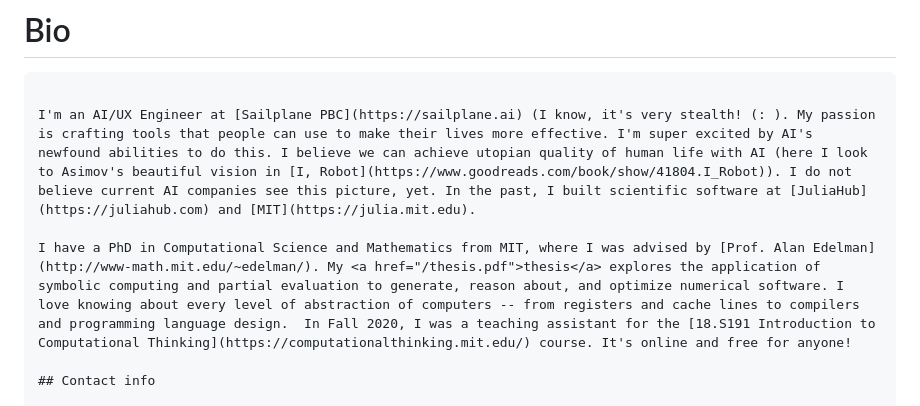
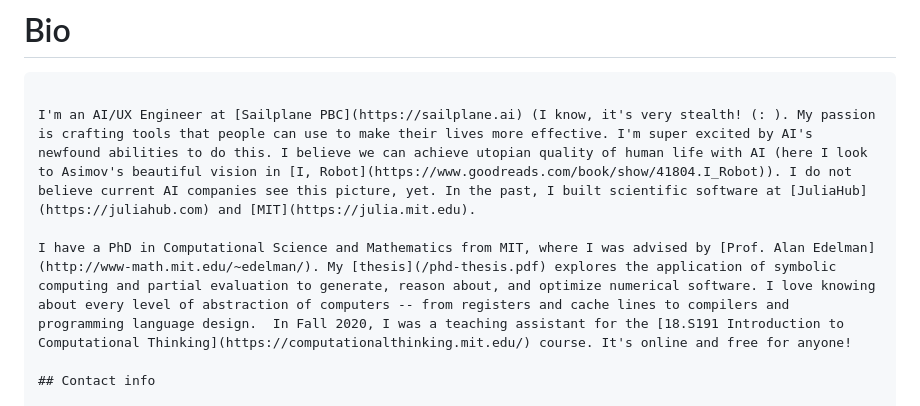
Before and after one commit to shashi/shashi.github.io, a Markdown page: index.md, the part around the change. Rendered like a GitHub page.

Commit message:
fix thesis link

```diff
--- a/index.md
+++ b/index.md
@@ -6,7 +6,7 @@
 
 I'm an AI/UX Engineer at [Sailplane PBC](https://sailplane.ai) (I know, it's very stealth! (: ). My passion is crafting tools that people can use to make their lives more effective. I'm super excited by AI's newfound abilities to do this. I believe we can achieve utopian quality of human life with AI (here I look to Asimov's beautiful vision in [I, Robot](https://www.goodreads.com/book/show/41804.I_Robot)). I do not believe current AI companies see this picture, yet. In the past, I built scientific software at [JuliaHub](https://juliahub.com) and [MIT](https://julia.mit.edu).
 
-I have a PhD in Computational Science and Mathematics from MIT, where I was advised by [Prof. Alan Edelman](http://www-math.mit.edu/~edelman/). My <a href="/thesis.pdf">thesis</a> explores the application of symbolic computing and partial evaluation to generate, reason about, and optimize numerical software. I love knowing about every level of abstraction of computers -- from registers and cache lines to compilers and programming language design.  In Fall 2020, I was a teaching assistant for the [18.S191 Introduction to Computational Thinking](https://computationalthinking.mit.edu/) course. It's online and free for anyone!
+I have a PhD in Computational Science and Mathematics from MIT, where I was advised by [Prof. Alan Edelman](http://www-math.mit.edu/~edelman/). My [thesis](/phd-thesis.pdf) explores the application of symbolic computing and partial evaluation to generate, reason about, and optimize numerical software. I love knowing about every level of abstraction of computers -- from registers and cache lines to compilers and programming language design.  In Fall 2020, I was a teaching assistant for the [18.S191 Introduction to Computational Thinking](https://computationalthinking.mit.edu/) course. It's online and free for anyone!
 
 ## Contact info
 
```
